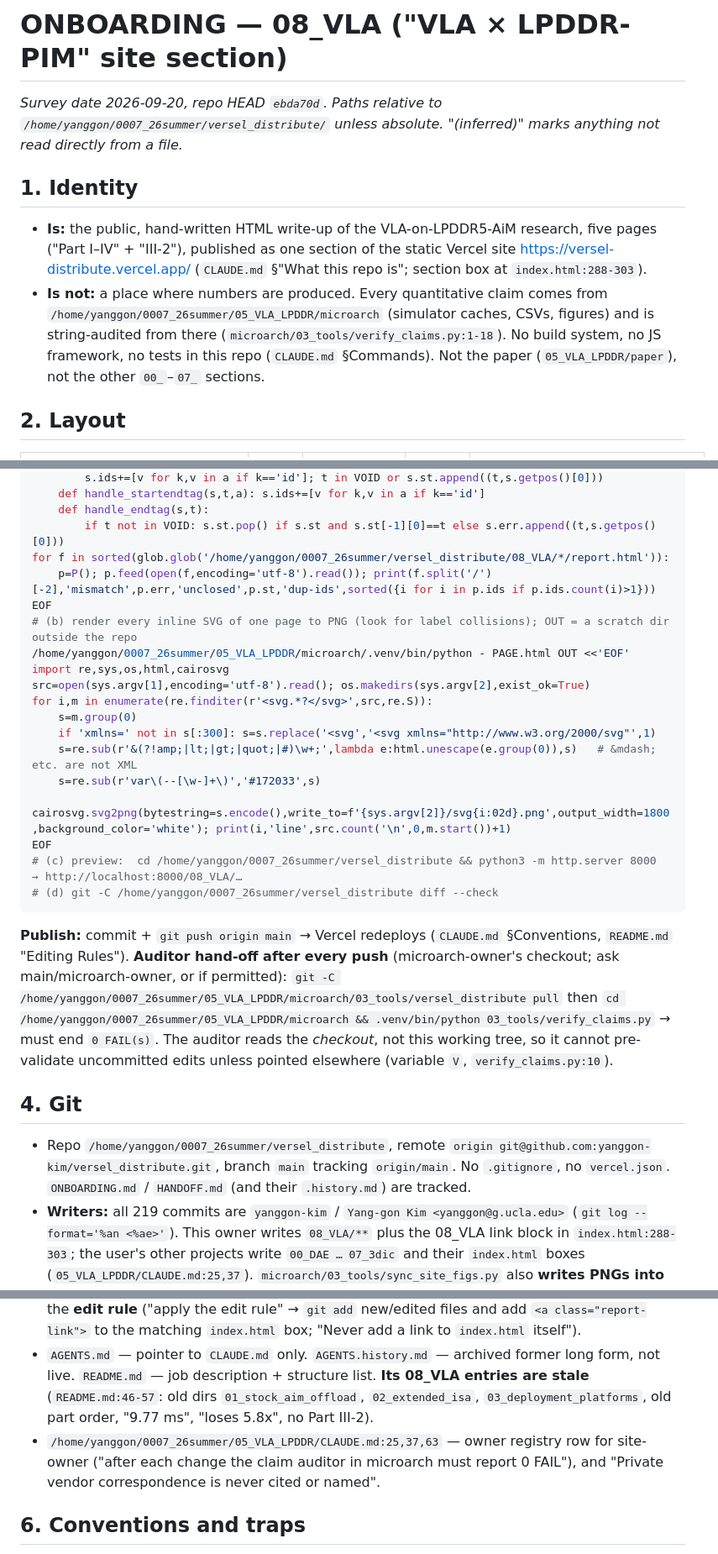
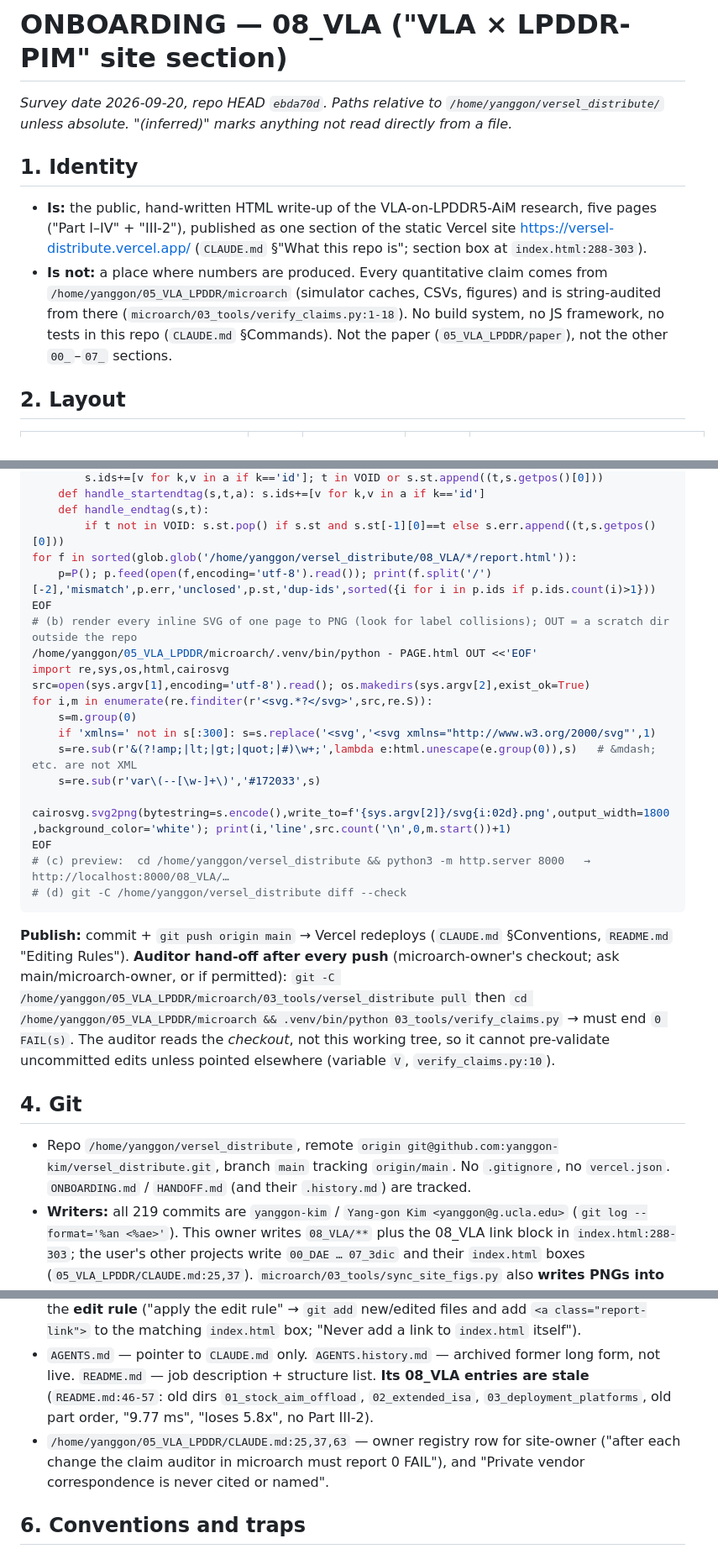
Before and after one commit to yanggon-kim/versel_distribute, a Markdown page: 08_VLA/ONBOARDING.md, 3 parts joined by grey strips. Shown at 84% size. Rendered like a GitHub page.

````diff
--- a/08_VLA/ONBOARDING.md
+++ b/08_VLA/ONBOARDING.md
@@ -1,8 +1,8 @@
 # ONBOARDING — 08_VLA ("VLA × LPDDR-PIM" site section)
-*Survey date 2026-09-20, repo HEAD `ebda70d`. Paths relative to `/home/yanggon/0007_26summer/versel_distribute/` unless absolute. "(inferred)" marks anything not read directly from a file.*
+*Survey date 2026-09-20, repo HEAD `ebda70d`. Paths relative to `/home/yanggon/versel_distribute/` unless absolute. "(inferred)" marks anything not read directly from a file.*
 ## 1. Identity
 - **Is:** the public, hand-written HTML write-up of the VLA-on-LPDDR5-AiM research, five pages ("Part I–IV" + "III-2"), published as one section of the static Vercel site <https://versel-distribute.vercel.app/> (`CLAUDE.md` §"What this repo is"; section box at `index.html:288-303`).
-- **Is not:** a place where numbers are produced. Every quantitative claim comes from `/home/yanggon/0007_26summer/05_VLA_LPDDR/microarch` (simulator caches, CSVs, figures) and is string-audited from there (`microarch/03_tools/verify_claims.py:1-18`). No build system, no JS framework, no tests in this repo (`CLAUDE.md` §Commands). Not the paper (`05_VLA_LPDDR/paper`), not the other `00_`–`07_` sections.
+- **Is not:** a place where numbers are produced. Every quantitative claim comes from `/home/yanggon/05_VLA_LPDDR/microarch` (simulator caches, CSVs, figures) and is string-audited from there (`microarch/03_tools/verify_claims.py:1-18`). No build system, no JS framework, no tests in this repo (`CLAUDE.md` §Commands). Not the paper (`05_VLA_LPDDR/paper`), not the other `00_`–`07_` sections.
 ## 2. Layout
 | Dir | Part | `report.html` (bytes / lines) | inline SVG | `assets/` |
 |---|---|---|---|---|
@@ -33,11 +33,11 @@ class P(HTMLParser):
     def handle_startendtag(s,t,a): s.ids+=[v for k,v in a if k=='id']
     def handle_endtag(s,t):
         if t not in VOID: s.st.pop() if s.st and s.st[-1][0]==t else s.err.append((t,s.getpos()[0]))
-for f in sorted(glob.glob('/home/yanggon/0007_26summer/versel_distribute/08_VLA/*/report.html')):
+for f in sorted(glob.glob('/home/yanggon/versel_distribute/08_VLA/*/report.html')):
     p=P(); p.feed(open(f,encoding='utf-8').read()); print(f.split('/')[-2],'mismatch',p.err,'unclosed',p.st,'dup-ids',sorted({i for i in p.ids if p.ids.count(i)>1}))
 EOF
 # (b) render every inline SVG of one page to PNG (look for label collisions); OUT = a scratch dir outside the repo
-/home/yanggon/0007_26summer/05_VLA_LPDDR/microarch/.venv/bin/python - PAGE.html OUT <<'EOF'
+/home/yanggon/05_VLA_LPDDR/microarch/.venv/bin/python - PAGE.html OUT <<'EOF'
 import re,sys,os,html,cairosvg
 src=open(sys.argv[1],encoding='utf-8').read(); os.makedirs(sys.argv[2],exist_ok=True)
 for i,m in enumerate(re.finditer(r'<svg.*?</svg>',src,re.S)):
@@ -47,17 +47,17 @@ for i,m in enumerate(re.finditer(r'<svg.*?</svg>',src,re.S)):
     s=re.sub(r'var\(--[\w-]+\)','#172033',s)
     cairosvg.svg2png(bytestring=s.encode(),write_to=f'{sys.argv[2]}/svg{i:02d}.png',output_width=1800,background_color='white'); print(i,'line',src.count('\n',0,m.start())+1)
 EOF
-# (c) preview:  cd /home/yanggon/0007_26summer/versel_distribute && python3 -m http.server 8000   → http://localhost:8000/08_VLA/…
-# (d) git -C /home/yanggon/0007_26summer/versel_distribute diff --check
+# (c) preview:  cd /home/yanggon/versel_distribute && python3 -m http.server 8000   → http://localhost:8000/08_VLA/…
+# (d) git -C /home/yanggon/versel_distribute diff --check
 ```
-**Publish:** commit + `git push origin main` → Vercel redeploys (`CLAUDE.md` §Conventions, `README.md` "Editing Rules"). **Auditor hand-off after every push** (microarch-owner's checkout; ask main/microarch-owner, or if permitted): `git -C /home/yanggon/0007_26summer/05_VLA_LPDDR/microarch/03_tools/versel_distribute pull` then `cd /home/yanggon/0007_26summer/05_VLA_LPDDR/microarch && .venv/bin/python 03_tools/verify_claims.py` → must end `0 FAIL(s)`. The auditor reads the *checkout*, not this working tree, so it cannot pre-validate uncommitted edits unless pointed elsewhere (variable `V`, `verify_claims.py:10`).
+**Publish:** commit + `git push origin main` → Vercel redeploys (`CLAUDE.md` §Conventions, `README.md` "Editing Rules"). **Auditor hand-off after every push** (microarch-owner's checkout; ask main/microarch-owner, or if permitted): `git -C /home/yanggon/05_VLA_LPDDR/microarch/03_tools/versel_distribute pull` then `cd /home/yanggon/05_VLA_LPDDR/microarch && .venv/bin/python 03_tools/verify_claims.py` → must end `0 FAIL(s)`. The auditor reads the *checkout*, not this working tree, so it cannot pre-validate uncommitted edits unless pointed elsewhere (variable `V`, `verify_claims.py:10`).
 ## 4. Git
-- Repo `/home/yanggon/0007_26summer/versel_distribute`, remote `origin git@github.com:yanggon-kim/versel_distribute.git`, branch `main` tracking `origin/main`. No `.gitignore`, no `vercel.json`. `ONBOARDING.md` / `HANDOFF.md` (and their `.history.md`) are tracked.
+- Repo `/home/yanggon/versel_distribute`, remote `origin git@github.com:yanggon-kim/versel_distribute.git`, branch `main` tracking `origin/main`. No `.gitignore`, no `vercel.json`. `ONBOARDING.md` / `HANDOFF.md` (and their `.history.md`) are tracked.
 - **Writers:** all 219 commits are `yanggon-kim` / `Yang-gon Kim <yanggon@g.ucla.edu>` (`git log --format='%an <%ae>'`). This owner writes `08_VLA/**` plus the 08_VLA link block in `index.html:288-303`; the user's other projects write `00_DAE … 07_3dic` and their `index.html` boxes (`05_VLA_LPDDR/CLAUDE.md:25,37`). `microarch/03_tools/sync_site_figs.py` also **writes PNGs into `08_VLA/*/assets/`** from outside (default `--site ../../versel_distribute/08_VLA`). The repo's own `CLAUDE.md`/`AGENTS.md` contain no who-edits-what rule; the split comes from `05_VLA_LPDDR/CLAUDE.md`.
 ## 5. Existing guidance (read, do not restate)
 - `CLAUDE.md` — site rules. Binding here: "Relative links only"; "Plain HTML/CSS only unless the user explicitly asks"; "Two-space indentation; lowercase filenames"; "Commits: short imperative summaries, one logical change each … Commit and push so Vercel republishes"; the **edit rule** ("apply the edit rule" → `git add` new/edited files and add `<a class="report-link">` to the matching `index.html` box; "Never add a link to `index.html` itself").
 - `AGENTS.md` — pointer to `CLAUDE.md` only. `AGENTS.history.md` — archived former long form, not live. `README.md` — job description + structure list. **Its 08_VLA entries are stale** (`README.md:46-57`: old dirs `01_stock_aim_offload`, `02_extended_isa`, `03_deployment_platforms`, old part order, "9.77 ms", "loses 5.8x", no Part III-2).
-- `/home/yanggon/0007_26summer/05_VLA_LPDDR/CLAUDE.md:25,37,63` — owner registry row for site-owner ("after each change the claim auditor in microarch must report 0 FAIL"), and "Private vendor correspondence is never cited or named".
+- `/home/yanggon/05_VLA_LPDDR/CLAUDE.md:25,37,63` — owner registry row for site-owner ("after each change the claim auditor in microarch must report 0 FAIL"), and "Private vendor correspondence is never cited or named".
 ## 6. Conventions and traps
 - **Naming (user, 2026-09-25):** the ISA mechanism formerly "P1" is **CoRe — Column Reuse** (one column access shared across the whole resident activation tile, one command; instruction `MAC_ABK_MV` keeps its mnemonic). "P1" survives only as the *problem* id in Part IV §1 (row label, "P1&ndash;P6") and in the ids `#p1`, `#p1-toy`, `#fig-frames-p1` (inbound anchors, keep). CoRe alone = 18.21 ms/step at D = 4; the 9.31 ms / 4.32× headline is the full design (CoRe + `LOOP` + SW) — never let "CoRe" carry full-design numbers. DOTS contrast line: "DOTS reuses the row; CoRe reuses each column access across the whole resident tile."
 - **Confirmed in files:** page skeleton `header.page` + `nav.toc#toc` + `section.card#<id>` with `<h2><span class="num">N</span>…`; colour tokens `#172033 #647083 #1f6feb #d8dee8 #f1f4f9 #b54708 #1a7f37 #6f42c1` present in all pages (882 hits in Part III); classes `lead`, `callout [win|warn]`, `pre.cmd`, `code.k`, `ul.notes`, `.scroll`, `.kpi`/`.headline`; figures `<div class="fig" id="fig-…"><svg viewBox="0 0 900 H" role="img" aria-label=…>` + `<p class="cap">` (one exception: Part I `:219` uses `viewBox="0 0 760 260"`); footer "author : yang-gon kim · email : yanggon@g.ucla.edu" on every page. Assumption labels A0/A1/A2 occur only in Part III (e.g. `:828`, `:902`, `:931`); Part II uses `[ASSUMPTION]` (`:154`).
````
Also changed, not shown: other parts of 08_VLA/ONBOARDING.md (+2 -2 lines), 08_VLA/HANDOFF.md (+3 -7 lines).
